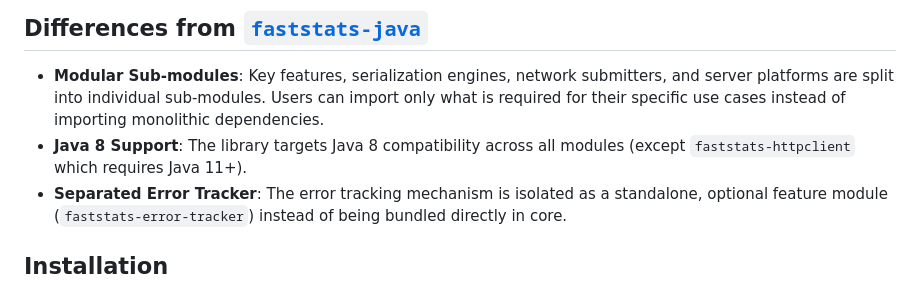
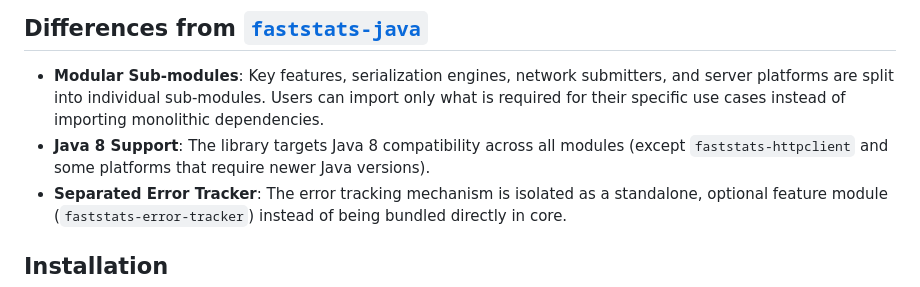
Before and after one commit to ProjectUnified/FastStats, a Markdown page: README.md, the part around the change. Drawn GitHub-style.

Commit message:
Update Java 8 support information in README
Clarified Java 8 support details in README.

```diff
--- a/README.md
+++ b/README.md
@@ -5,7 +5,7 @@ A client implementation for [FastStats](https://faststats.dev)
 ## Differences from [`faststats-java`](https://github.com/faststats-dev/faststats-java)
 
 - **Modular Sub-modules**: Key features, serialization engines, network submitters, and server platforms are split into individual sub-modules. Users can import only what is required for their specific use cases instead of importing monolithic dependencies.
-- **Java 8 Support**: The library targets Java 8 compatibility across all modules (except `faststats-httpclient` which requires Java 11+).
+- **Java 8 Support**: The library targets Java 8 compatibility across all modules (except `faststats-httpclient` and some platforms that require newer Java versions).
 - **Separated Error Tracker**: The error tracking mechanism is isolated as a standalone, optional feature module (`faststats-error-tracker`) instead of being bundled directly in core.
 
 ## Installation
```
